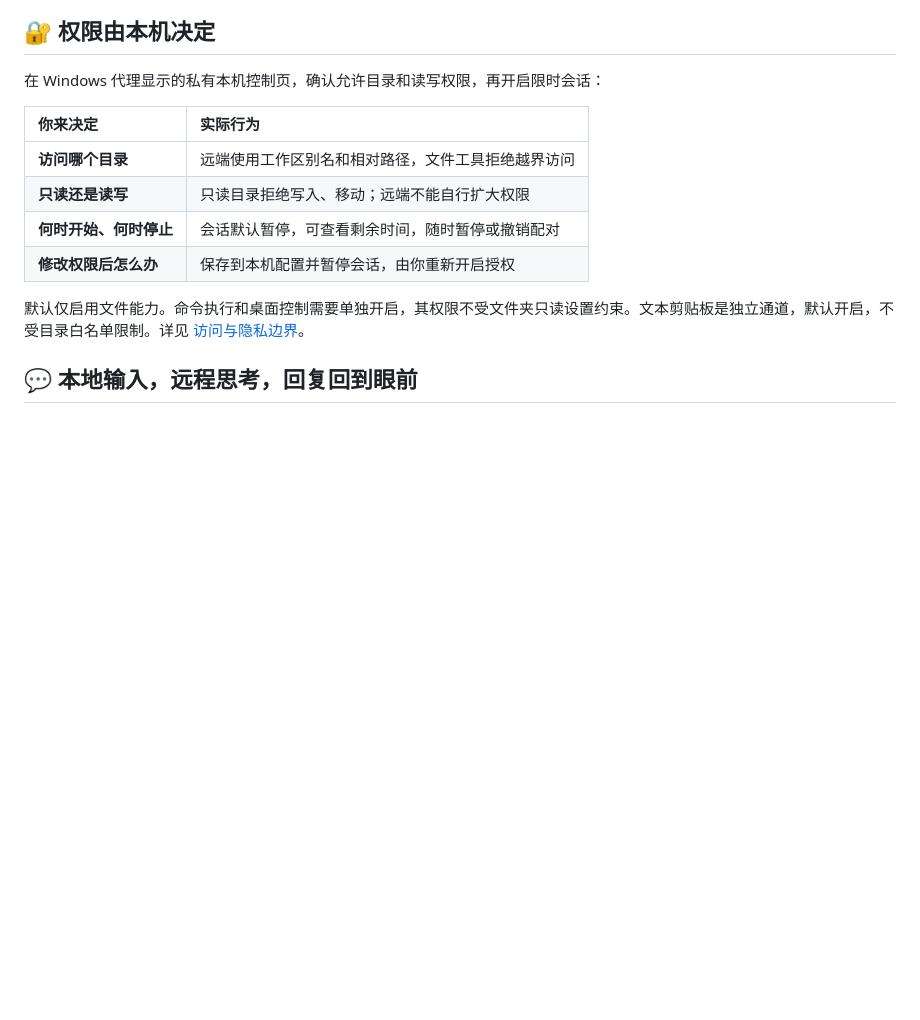
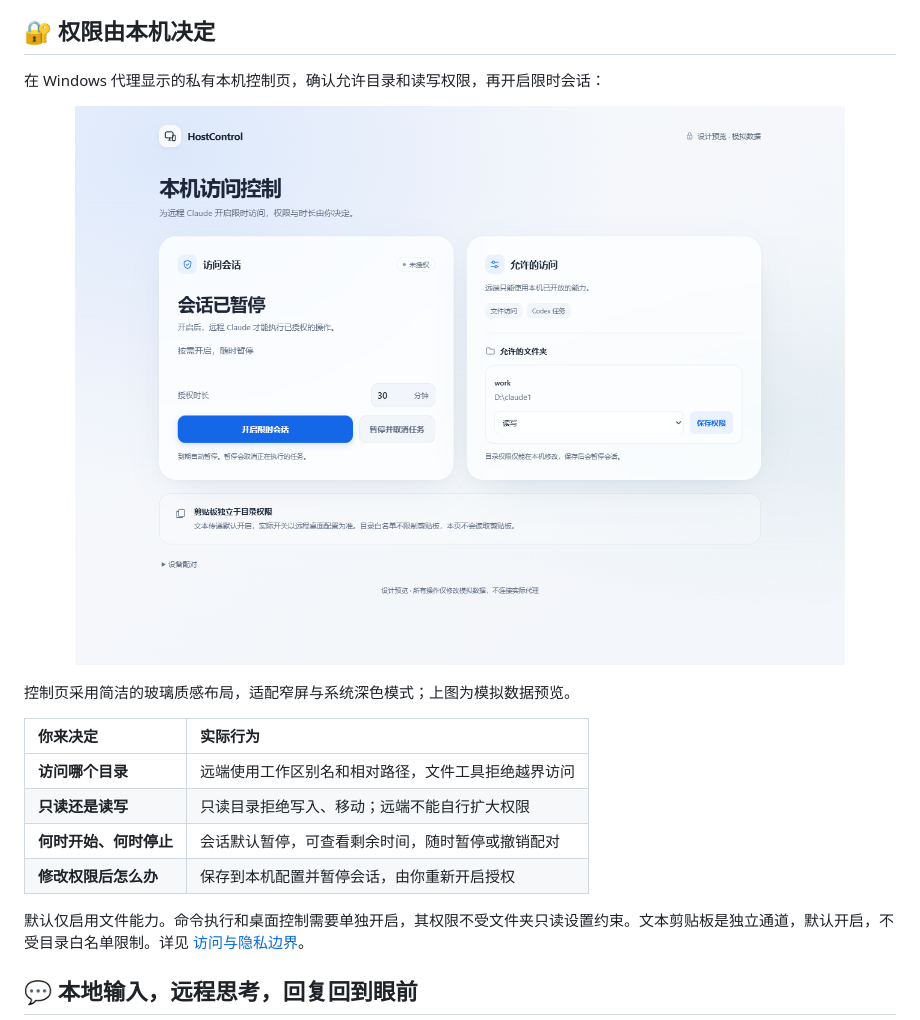
Before and after one commit to wcy-wcy1/devspace-host-control, a Markdown page: README.md, the part around the change. Rendered like a GitHub page; pictures changed too: docs/assets/local-control-panel.png (added); blank space fills up the shorter version.

```diff
--- a/README.md
+++ b/README.md
@@ -73,6 +73,12 @@ Codex 会执行安装、策略配置、证书配对和 MCP 配置。首次使用
 ## 🔐 权限由本机决定
 
 在 Windows 代理显示的私有本机控制页，确认允许目录和读写权限，再开启限时会话：
+
+<p align="center">
+  <img src="./docs/assets/local-control-panel.png" alt="本机访问控制页：玻璃质感布局，会话状态与文件目录权限分区。图片使用模拟数据。" width="920" />
+</p>
+
+控制页采用简洁的玻璃质感布局，适配窄屏与系统深色模式；上图为模拟数据预览。
 
 | 你来决定 | 实际行为 |
 | :--- | :--- |
```
Also changed, not shown: 12 other files.
